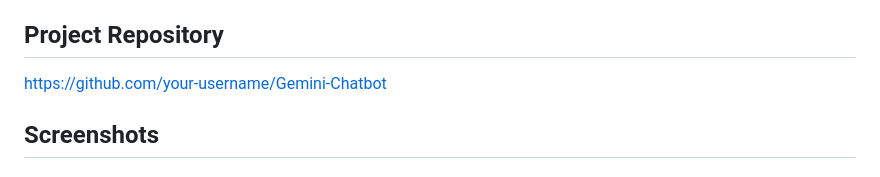
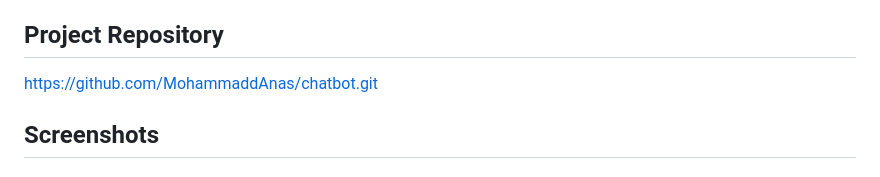
Before and after one commit to MohammaddAnas/chatbot, a Markdown page: README.md, the part around the change. Drawn GitHub-style.

Commit message:
Update README with project details and links

```diff
--- a/README.md
+++ b/README.md
@@ -8,7 +8,7 @@ https://chatbot-19yr.onrender.com
 
 ## Project Repository
 
-https://github.com/your-username/Gemini-Chatbot
+https://github.com/MohammaddAnas/chatbot.git
 
 ## Screenshots
 
```
